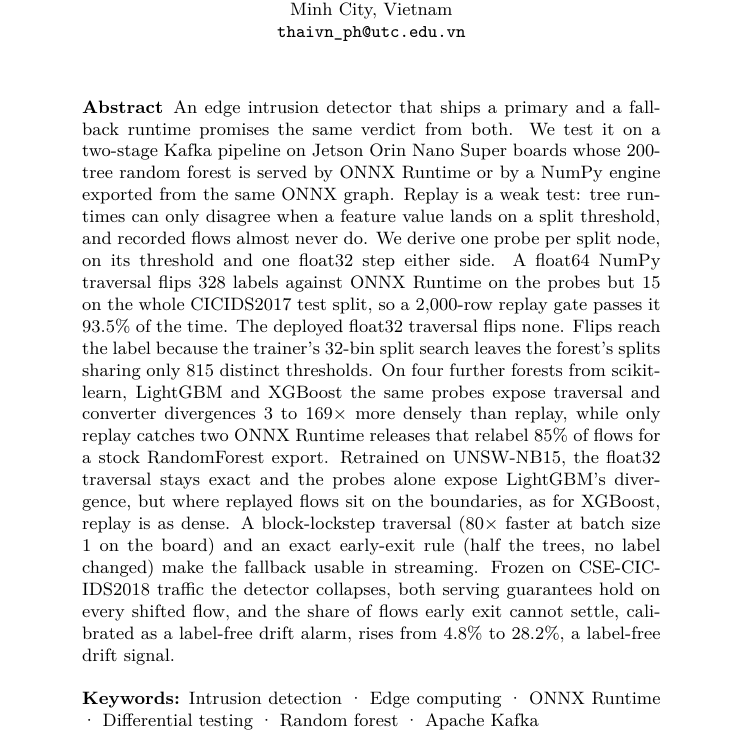
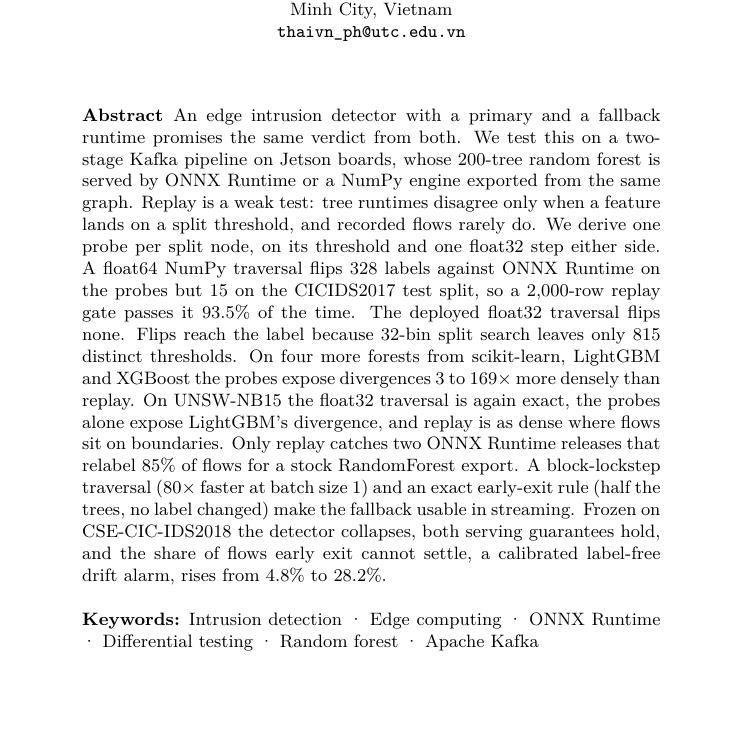
Before and after one commit to vuthainguyen1602/onnx-edge-ids, a LaTeX paper (lncs/manuscript/main.tex): part of page 1 of 22, cut so that both start at the same text, the shorter picture padded with empty space. Compiled offline with XeLaTeX; a LaTeX package or settings file that is missing is left out.

Commit message:
docs(lncs): abstract down to 250 words
Same claims, fewer words: UNSW-NB15 gets its own sentence, the board and
the ORT release sentences are shorter, and the drift alarm is no longer
called label-free twice.

```diff
--- a/lncs/manuscript/main.tex
+++ b/lncs/manuscript/main.tex
@@ -78,7 +78,7 @@
 \maketitle
 
 \begin{abstract}
-An edge intrusion detector that ships a primary and a fallback runtime promises the same verdict from both. We test it on a two-stage Kafka pipeline on Jetson Orin Nano Super boards whose 200-tree random forest is served by ONNX Runtime or by a NumPy engine exported from the same ONNX graph. Replay is a weak test: tree runtimes can only disagree when a feature value lands on a split threshold, and recorded flows almost never do. We derive one probe per split node, on its threshold and one float32 step either side. A float64 NumPy traversal flips 328 labels against ONNX Runtime on the probes but 15 on the whole CICIDS2017 test split, so a 2{,}000-row replay gate passes it 93.5\% of the time. The deployed float32 traversal flips none. Flips reach the label because the trainer's 32-bin split search leaves the forest's splits sharing only 815 distinct thresholds. On four further forests from scikit-learn, LightGBM and XGBoost the same probes expose traversal and converter divergences 3 to $169\times$ more densely than replay, while only replay catches two ONNX Runtime releases that relabel 85\% of flows for a stock RandomForest export. Retrained on UNSW-NB15, the float32 traversal stays exact and the probes alone expose LightGBM's divergence, but where replayed flows sit on the boundaries, as for XGBoost, replay is as dense. A block-lockstep traversal ($80\times$ faster at batch size 1 on the board) and an exact early-exit rule (half the trees, no label changed) make the fallback usable in streaming. Frozen on CSE-CIC-IDS2018 traffic the detector collapses, both serving guarantees hold on every shifted flow, and the share of flows early exit cannot settle, calibrated as a label-free drift alarm, rises from 4.8\% to 28.2\%, a label-free drift signal.
+An edge intrusion detector with a primary and a fallback runtime promises the same verdict from both. We test this on a two-stage Kafka pipeline on Jetson boards, whose 200-tree random forest is served by ONNX Runtime or a NumPy engine exported from the same graph. Replay is a weak test: tree runtimes disagree only when a feature lands on a split threshold, and recorded flows rarely do. We derive one probe per split node, on its threshold and one float32 step either side. A float64 NumPy traversal flips 328 labels against ONNX Runtime on the probes but 15 on the CICIDS2017 test split, so a 2{,}000-row replay gate passes it 93.5\% of the time. The deployed float32 traversal flips none. Flips reach the label because 32-bin split search leaves only 815 distinct thresholds. On four more forests from scikit-learn, LightGBM and XGBoost the probes expose divergences 3 to $169\times$ more densely than replay. On UNSW-NB15 the float32 traversal is again exact, the probes alone expose LightGBM's divergence, and replay is as dense where flows sit on boundaries. Only replay catches two ONNX Runtime releases that relabel 85\% of flows for a stock RandomForest export. A block-lockstep traversal ($80\times$ faster at batch size 1) and an exact early-exit rule (half the trees, no label changed) make the fallback usable in streaming. Frozen on CSE-CIC-IDS2018 the detector collapses, both serving guarantees hold, and the share of flows early exit cannot settle, a calibrated label-free drift alarm, rises from 4.8\% to 28.2\%.
 
 \keywords{Intrusion detection \and Edge computing \and ONNX Runtime \and Differential testing \and Random forest \and Apache Kafka}
 \end{abstract}
```
